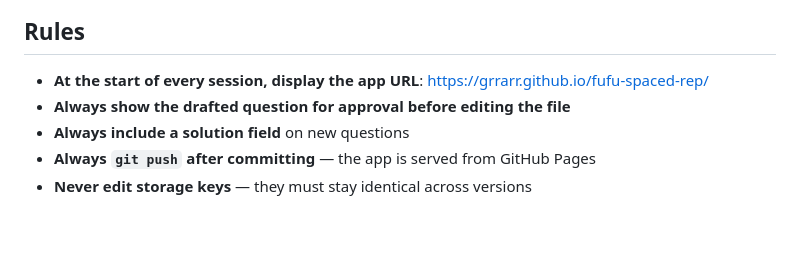
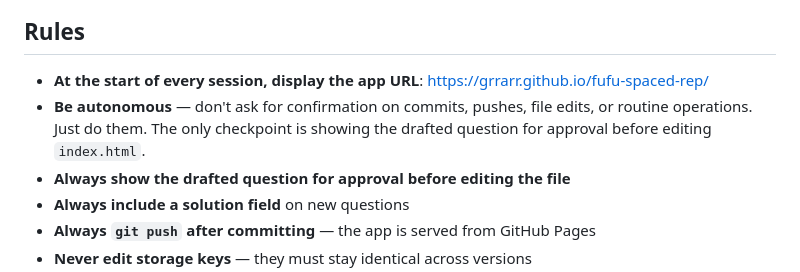
Before and after one commit to grrarr/fufu-spaced-rep, a Markdown page: CLAUDE.md, the part around the change. Rendered like a GitHub page; blank space fills up the shorter version.

Commit message:
Add autonomous mode rule — skip confirmations except question approval
Co-Authored-By: Claude Opus 4.6 <noreply@anthropic.com>

```diff
--- a/CLAUDE.md
+++ b/CLAUDE.md
@@ -52,6 +52,7 @@ Most sessions here are "add to spaced rep: [topic]". The workflow:
 ## Rules
 
 - **At the start of every session, display the app URL**: https://grrarr.github.io/fufu-spaced-rep/
+- **Be autonomous** — don't ask for confirmation on commits, pushes, file edits, or routine operations. Just do them. The only checkpoint is showing the drafted question for approval before editing `index.html`.
 - **Always show the drafted question for approval before editing the file**
 - **Always include a solution field** on new questions
 - **Always `git push` after committing** — the app is served from GitHub Pages
```
